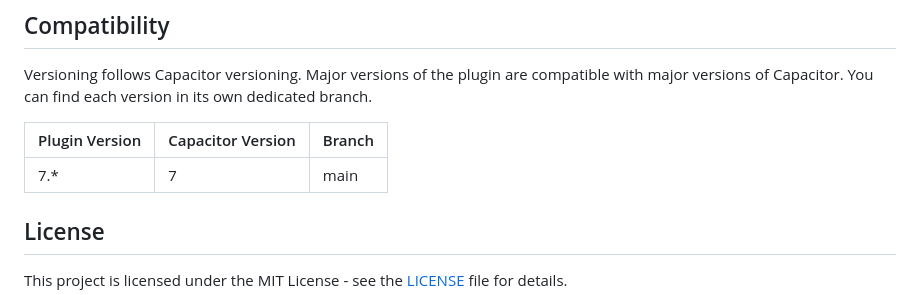
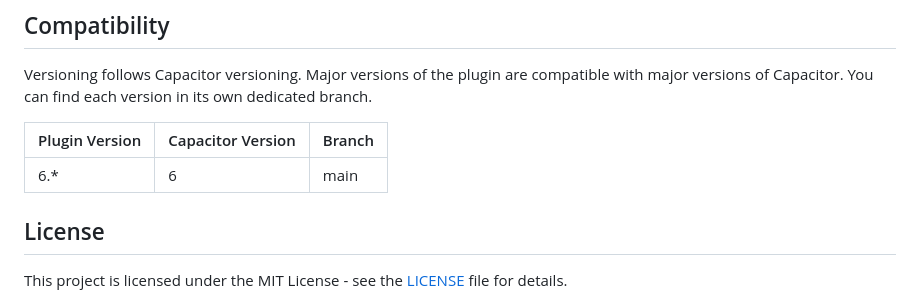
Before and after one commit to sandip-3008/capacitor-voice-recorder, a Markdown page: README.md, the part around the change. GitHub-like rendering.

```diff
--- a/README.md
+++ b/README.md
@@ -255,7 +255,7 @@ You can find each version in its own dedicated branch.
 
 | Plugin Version | Capacitor Version | Branch |
 |----------------|-------------------|--------|
-| 7.*            | 7                 | main   |
+| 6.*            | 6                 | main   |
 
 ## License
 
```
